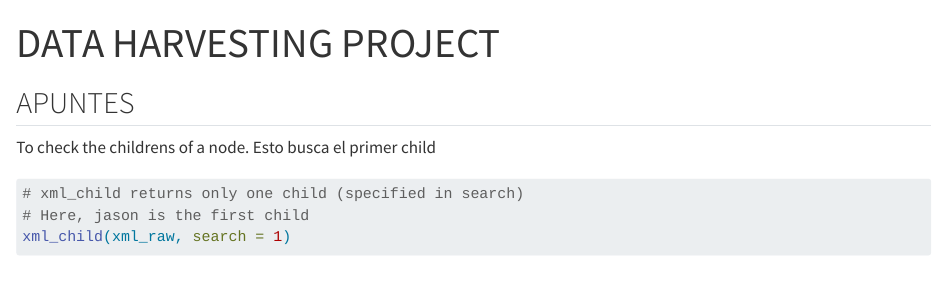
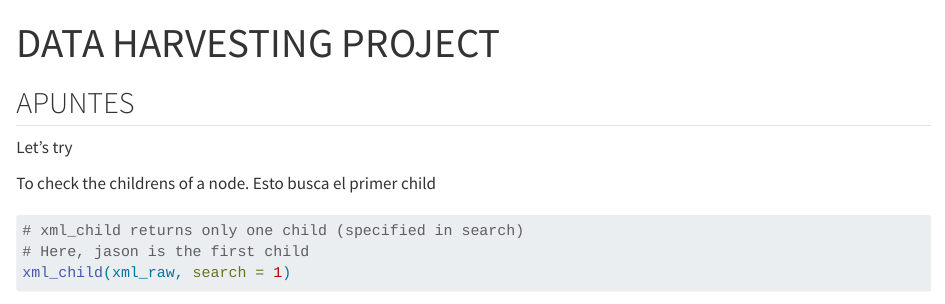
Before and after one commit to irenebosque25/lego_harvesting, a Quarto document (project.qmd): the page in a window 1100 px wide, from its top. Rendered offline with R 4.5, knitr and Pandoc in place of Quarto, with nearby package versions; some code elsewhere in the file could not run offline; long lines of code are wrapped; common packages that the code uses without loading them are loaded.

Commit message:
First check

```diff
--- a/project.qmd
+++ b/project.qmd
@@ -5,6 +5,8 @@ editor: visual
 ---
 
 ## APUNTES
+
+Let's try
 
 To check the childrens of a node. Esto busca el primer child
 
```
